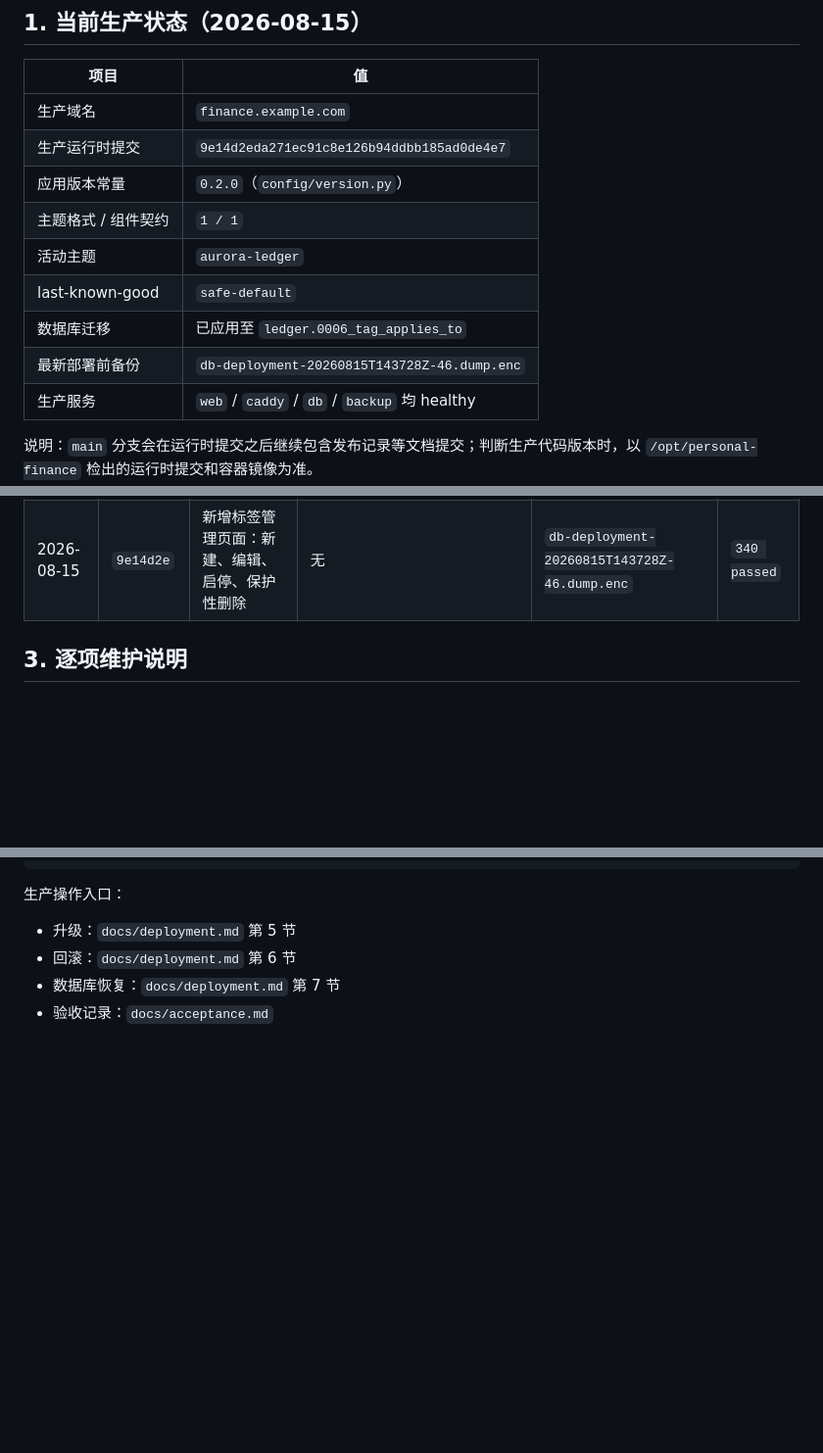
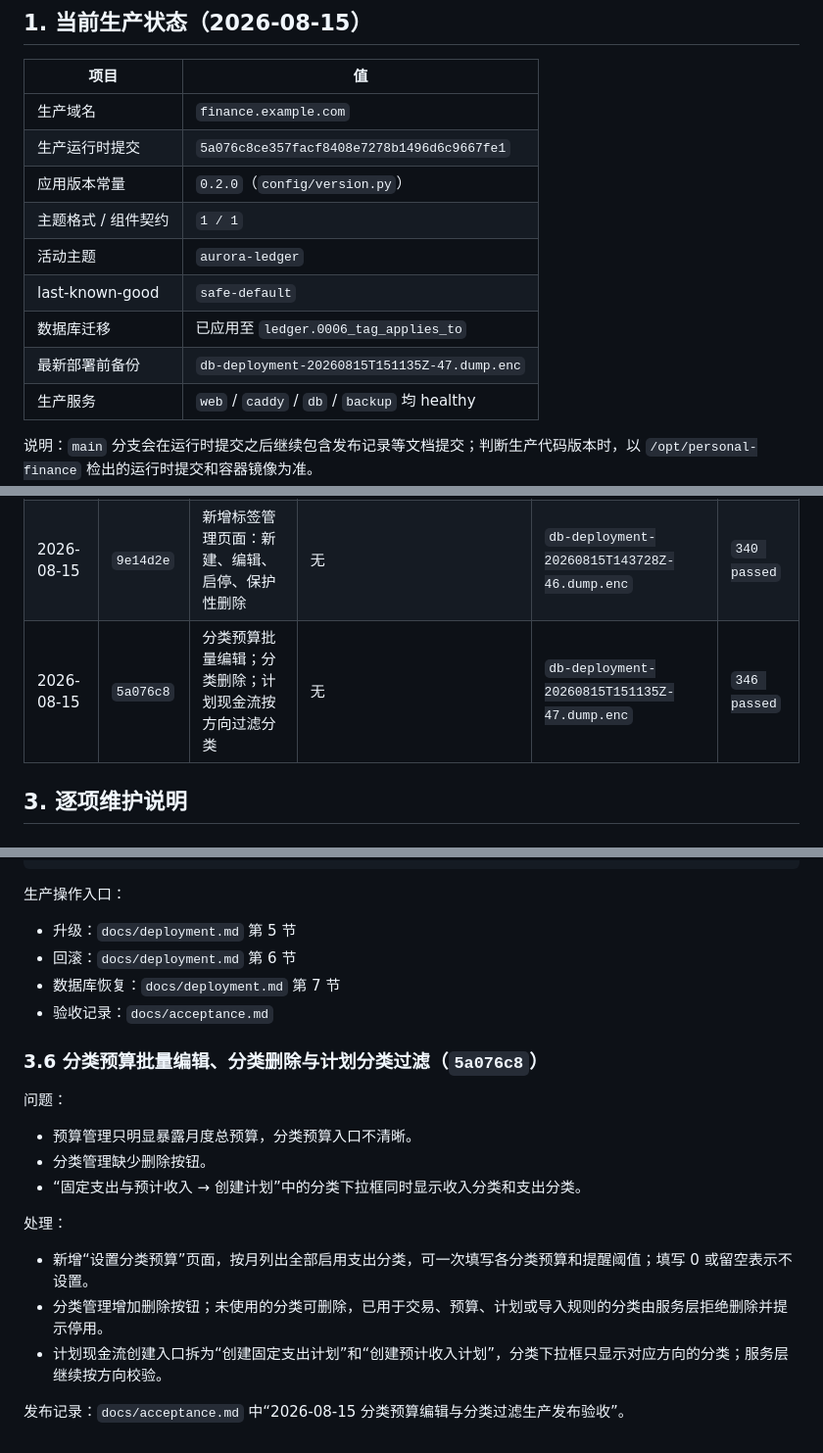
Before and after one commit to Pigeon258/finance, a Markdown page: docs/maintenance-history.md, 3 parts joined by grey strips. Shown at 98% size. GitHub-like rendering; blank space fills up the shorter version.

```diff
--- a/docs/maintenance-history.md
+++ b/docs/maintenance-history.md
@@ -7,13 +7,13 @@
 | 项目 | 值 |
 |---|---|
 | 生产域名 | `finance.example.com` |
-| 生产运行时提交 | `9e14d2eda271ec91c8e126b94ddbb185ad0de4e7` |
+| 生产运行时提交 | `5a076c8ce357facf8408e7278b1496d6c9667fe1` |
 | 应用版本常量 | `0.2.0`（`config/version.py`） |
 | 主题格式 / 组件契约 | `1 / 1` |
 | 活动主题 | `aurora-ledger` |
 | last-known-good | `safe-default` |
 | 数据库迁移 | 已应用至 `ledger.0006_tag_applies_to` |
-| 最新部署前备份 | `db-deployment-20260815T143728Z-46.dump.enc` |
+| 最新部署前备份 | `db-deployment-20260815T151135Z-47.dump.enc` |
 | 生产服务 | `web` / `caddy` / `db` / `backup` 均 healthy |
 
 说明：`main` 分支会在运行时提交之后继续包含发布记录等文档提交；判断生产代码版本时，以 `/opt/personal-finance` 检出的运行时提交和容器镜像为准。
@@ -26,6 +26,7 @@
 | 2026-08-15 | `5e0d740` | 收入/支出等操作表单差异化，全局控件间距和表单面板优化 | 无 | `db-deployment-20260815T125741Z-44.dump.enc` | `334 passed` |
 | 2026-08-15 | `294c974` | 标签按收入/支出类型隔离，新增服务层和表单层校验 | `ledger.0006_tag_applies_to` | `db-deployment-20260815T131435Z-45.dump.enc` | `336 passed` |
 | 2026-08-15 | `9e14d2e` | 新增标签管理页面：新建、编辑、启停、保护性删除 | 无 | `db-deployment-20260815T143728Z-46.dump.enc` | `340 passed` |
+| 2026-08-15 | `5a076c8` | 分类预算批量编辑；分类删除；计划现金流按方向过滤分类 | 无 | `db-deployment-20260815T151135Z-47.dump.enc` | `346 passed` |
 
 ## 3. 逐项维护说明
 
@@ -120,3 +121,19 @@ python manage.py check_theme_integrity --strict
 - 回滚：`docs/deployment.md` 第 6 节
 - 数据库恢复：`docs/deployment.md` 第 7 节
 - 验收记录：`docs/acceptance.md`
+
+### 3.6 分类预算批量编辑、分类删除与计划分类过滤（`5a076c8`）
+
+问题：
+
+- 预算管理只明显暴露月度总预算，分类预算入口不清晰。
+- 分类管理缺少删除按钮。
+- “固定支出与预计收入 → 创建计划”中的分类下拉框同时显示收入分类和支出分类。
+
+处理：
+
+- 新增“设置分类预算”页面，按月列出全部启用支出分类，可一次填写各分类预算和提醒阈值；填写 0 或留空表示不设置。
+- 分类管理增加删除按钮；未使用的分类可删除，已用于交易、预算、计划或导入规则的分类由服务层拒绝删除并提示停用。
+- 计划现金流创建入口拆为“创建固定支出计划”和“创建预计收入计划”，分类下拉框只显示对应方向的分类；服务层继续按方向校验。
+
+发布记录：`docs/acceptance.md` 中“2026-08-15 分类预算编辑与分类过滤生产发布验收”。
```
Also changed, not shown: docs/acceptance.md (+22 -0 lines).
